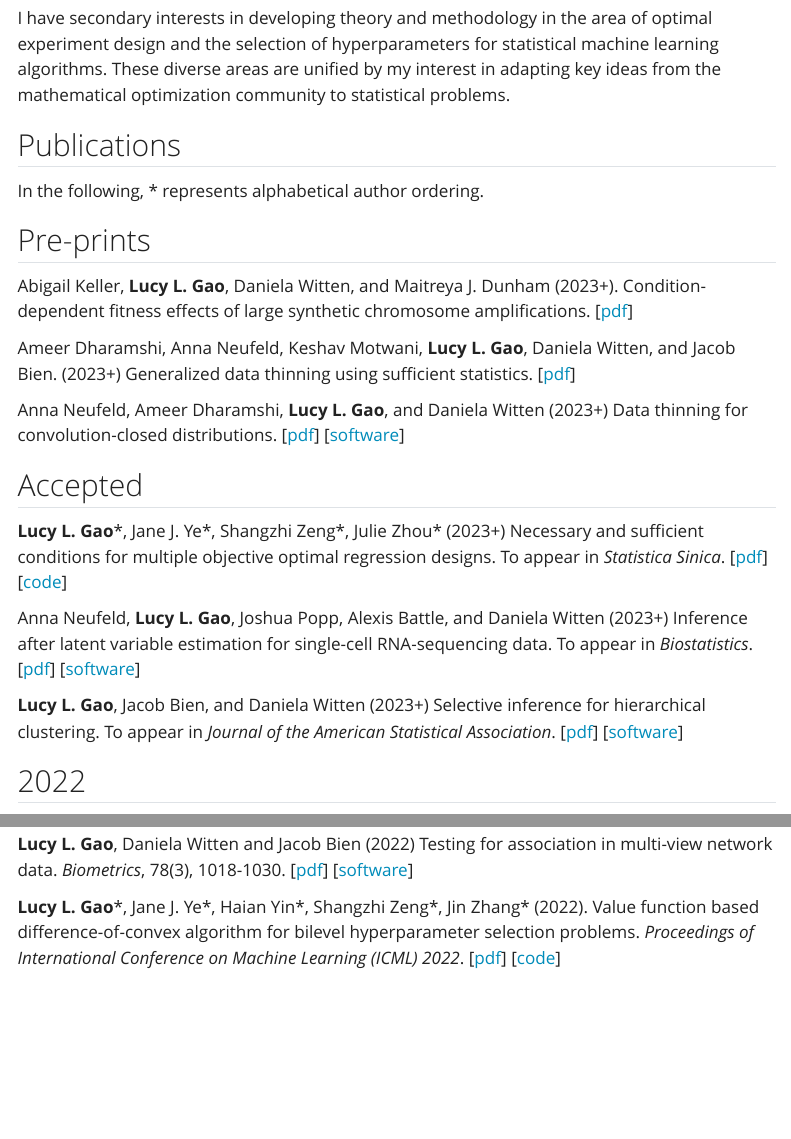
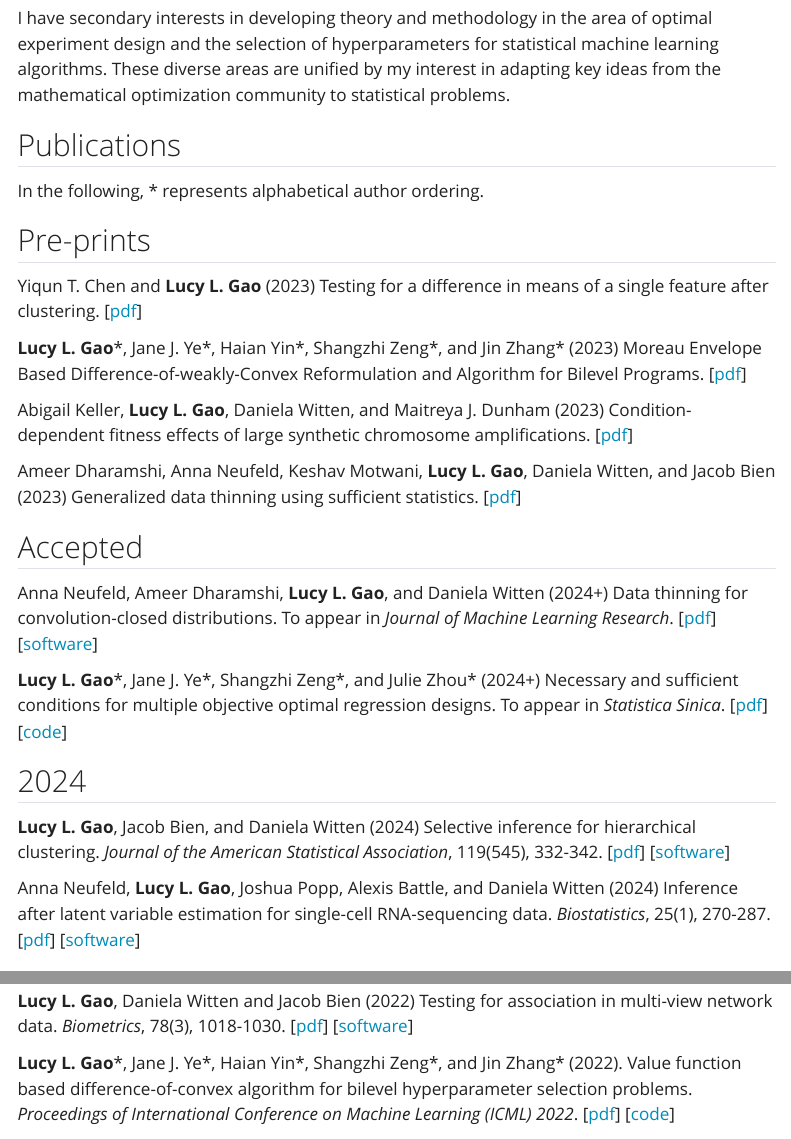
Before and after one commit to lucylgao/lucylgao.github.io, a Quarto document (research.qmd): the page in a window 1100 px wide, from 470 px down, and a second part further down, joined at a grey line. Rendered offline with R 4.5, knitr and Pandoc in place of Quarto, with nearby package versions; menus at the side of the page are left out.

Commit message:
march 2024 update

```diff
--- a/research.qmd
+++ b/research.qmd
@@ -14,22 +14,25 @@ I have secondary interests in developing theory and methodology in the area of o
 In the following, \* represents alphabetical author ordering.
 
 ## Pre-prints
+Yiqun T. Chen and **Lucy L. Gao** (2023) Testing for a difference in means of a single feature after clustering. [[pdf](https://arxiv.org/pdf/2311.16375.pdf)]
 
-Abigail Keller, **Lucy L. Gao**, Daniela Witten, and Maitreya J. Dunham (2023+). Condition-dependent fitness effects of large synthetic chromosome amplifications. [[pdf](https://www.biorxiv.org/content/10.1101/2023.06.08.544269v1)]
+**Lucy L. Gao**\*, Jane J. Ye\*, Haian Yin\*, Shangzhi Zeng\*, and Jin Zhang\* (2023) Moreau Envelope Based Difference-of-weakly-Convex Reformulation and Algorithm for Bilevel Programs. [[pdf](https://arxiv.org/abs/2306.16761)]
 
-Ameer Dharamshi, Anna Neufeld, Keshav Motwani, **Lucy L. Gao**, Daniela Witten, and Jacob Bien. (2023+) Generalized data thinning using sufficient statistics. [[pdf](https://arxiv.org/abs/2303.12931)]
+Abigail Keller, **Lucy L. Gao**, Daniela Witten, and Maitreya J. Dunham (2023) Condition-dependent fitness effects of large synthetic chromosome amplifications. [[pdf](https://www.biorxiv.org/content/10.1101/2023.06.08.544269v1)]
 
-
-Anna Neufeld, Ameer Dharamshi, **Lucy L. Gao**, and Daniela Witten (2023+) Data thinning for convolution-closed distributions. [[pdf](https://arxiv.org/abs/2301.07276)] [[software](https://anna-neufeld.github.io/datathin/index.html)]
-
+Ameer Dharamshi, Anna Neufeld, Keshav Motwani, **Lucy L. Gao**, Daniela Witten, and Jacob Bien (2023) Generalized data thinning using sufficient statistics. [[pdf](https://arxiv.org/abs/2303.12931)]
 
 ## Accepted
 
-**Lucy L. Gao**\*, Jane J. Ye\*, Shangzhi Zeng\*, Julie Zhou\* (2023+) Necessary and sufficient conditions for multiple objective optimal regression designs. To appear in *Statistica Sinica*.  [[pdf](https://arxiv.org/abs/2303.04746)][[code](https://github.com/lucylgao/multi-objective-paper-code-2022)]
+Anna Neufeld, Ameer Dharamshi, **Lucy L. Gao**, and Daniela Witten (2024+) Data thinning for convolution-closed distributions. To appear in *Journal of Machine Learning Research*. [[pdf](https://arxiv.org/abs/2301.07276)] [[software](https://anna-neufeld.github.io/datathin/index.html)]
 
-Anna Neufeld, **Lucy L. Gao**, Joshua Popp, Alexis Battle, and Daniela Witten (2023+) Inference after latent variable estimation for single-cell RNA-sequencing data. To appear in *Biostatistics*. [[pdf](https://arxiv.org/abs/2207.00554)] [[software](https://anna-neufeld.github.io/countsplit/)]
+**Lucy L. Gao**\*, Jane J. Ye\*, Shangzhi Zeng\*, and Julie Zhou\* (2024+) Necessary and sufficient conditions for multiple objective optimal regression designs. To appear in *Statistica Sinica*.  [[pdf](https://arxiv.org/abs/2303.04746)][[code](https://github.com/lucylgao/multi-objective-paper-code-2022)]
 
-**Lucy L. Gao**, Jacob Bien, and Daniela Witten (2023+) Selective inference for hierarchical clustering. To appear in *Journal of the American Statistical Association*. [[pdf](https://arxiv.org/abs/2012.02936)] [[software](clusterpval)]
+## 2024
+
+**Lucy L. Gao**, Jacob Bien, and Daniela Witten (2024) Selective inference for hierarchical clustering. *Journal of the American Statistical Association*, 119(545), 332-342. [[pdf](https://arxiv.org/abs/2012.02936)] [[software](clusterpval)]
+
+Anna Neufeld, **Lucy L. Gao**, Joshua Popp, Alexis Battle, and Daniela Witten (2024) Inference after latent variable estimation for single-cell RNA-sequencing data. *Biostatistics*, 25(1), 270-287. [[pdf](https://arxiv.org/abs/2207.00554)] [[software](https://anna-neufeld.github.io/countsplit/)]
 
 ## 2022
 
@@ -37,7 +40,7 @@ Anna Neufeld, **Lucy L. Gao**, and Daniela Witten (2022) Tree-values: selective
 
 **Lucy L. Gao**, Daniela Witten and Jacob Bien (2022) Testing for association in multi-view network data. *Biometrics*, 78(3), 1018-1030. [[pdf](https://arxiv.org/pdf/1909.11640)] [[software](https://cran.r-project.org/web/packages/multiviewtest/index.html)]
 
-**Lucy L. Gao**\*, Jane J. Ye\*, Haian Yin\*, Shangzhi Zeng\*, Jin Zhang\* (2022). Value function based difference-of-convex algorithm for bilevel hyperparameter selection problems. *Proceedings of International Conference on Machine Learning (ICML) 2022*. [[pdf](https://arxiv.org/abs/2206.05976)] [[code](https://github.com/SUSTech-Optimization/VF-iDCA)]
+**Lucy L. Gao**\*, Jane J. Ye\*, Haian Yin\*, Shangzhi Zeng\*, and Jin Zhang\* (2022). Value function based difference-of-convex algorithm for bilevel hyperparameter selection problems. *Proceedings of International Conference on Machine Learning (ICML) 2022*. [[pdf](https://arxiv.org/abs/2206.05976)] [[code](https://github.com/SUSTech-Optimization/VF-iDCA)]
 
 Pengqi Liu, **Lucy L. Gao** and Julie Zhou (2022). R-optimal designs for multi-response regression models with multi-factors. *Communications in Statistics - Theory and Methods*, 51(2), 340-355. [[pdf](https://arxiv.org/abs/1910.02539)]
 
```
Also changed, not shown: STAT548.qmd (+1 -1 lines), group.qmd (+1 -1 lines), teaching.qmd (+1 -1 lines), docs/search.json, 4 other files.
